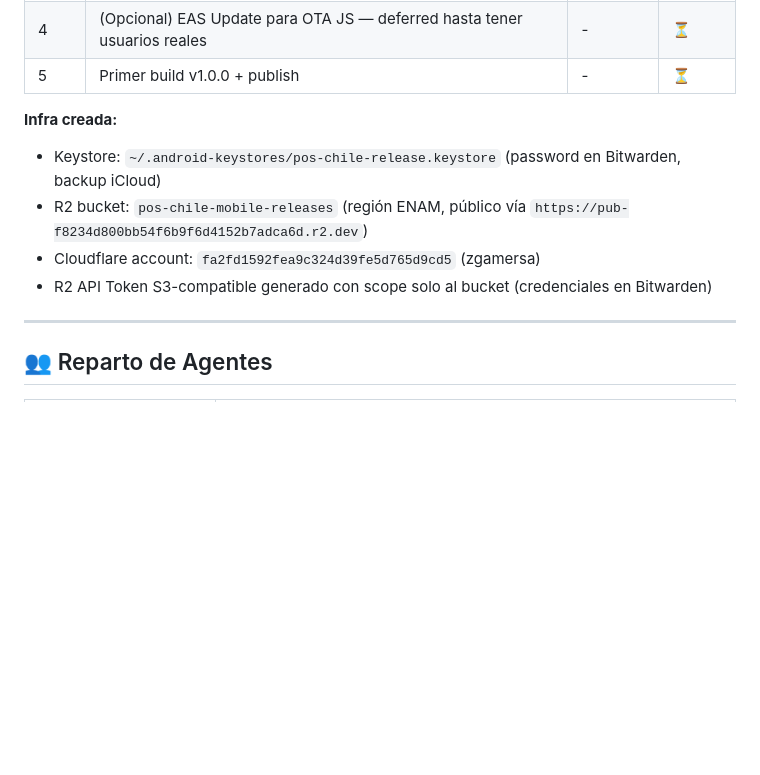
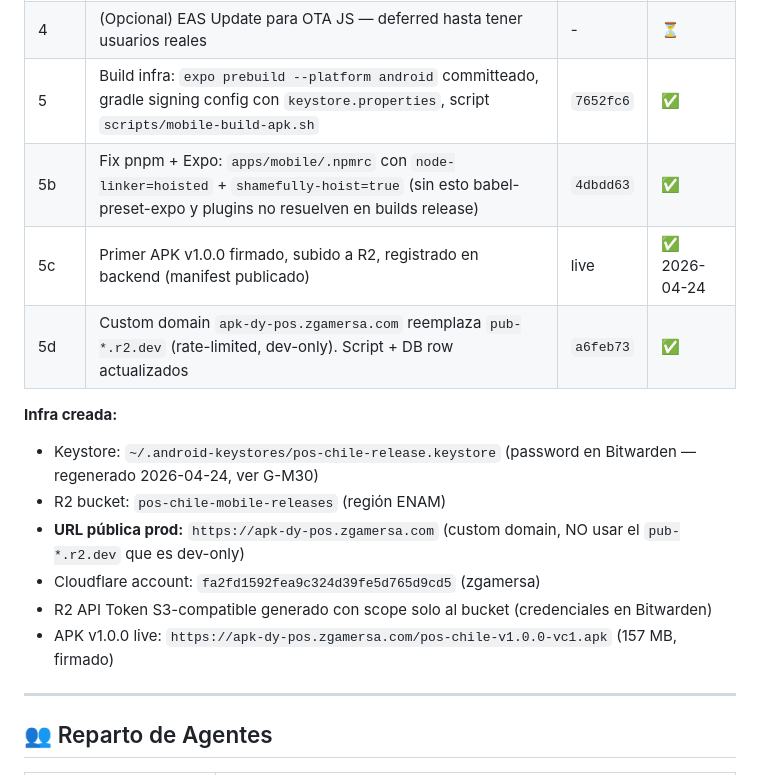
Before and after one commit to Dysa-Devlmer/pos_dysa, a Markdown page: memory/projects/pos-chile-mobile.md, the part around one of its changes. Drawn GitHub-style; blank space fills up the shorter version.

Commit message:
chore(memory): session notes 2026-04-24

```diff
--- a/memory/projects/pos-chile-mobile.md
+++ b/memory/projects/pos-chile-mobile.md
@@ -249,13 +249,18 @@ en cada update), solo Android, requiere "allow unknown sources". Asumibles para
 | 2 | Update checker in-app: `MobileRelease` schema + `/api/mobile/manifest` endpoint (GET público + POST admin con anti-rollback) + `useUpdateCheck` hook + `UpdateBanner` component (banner inline + modal detalle + modal bloqueante forceUpdate) | `436691b` | ✅ |
 | 3 | Publish script `scripts/mobile-publish-release.sh`: valida → lee version de app.json → upload R2 vía aws CLI → POST manifest → verifica GET | `d53d60e` | ✅ |
 | 4 | (Opcional) EAS Update para OTA JS — deferred hasta tener usuarios reales | - | ⏳ |
-| 5 | Primer build v1.0.0 + publish | - | ⏳ |
+| 5 | Build infra: `expo prebuild --platform android` committeado, gradle signing config con `keystore.properties`, script `scripts/mobile-build-apk.sh` | `7652fc6` | ✅ |
+| 5b | Fix pnpm + Expo: `apps/mobile/.npmrc` con `node-linker=hoisted` + `shamefully-hoist=true` (sin esto babel-preset-expo y plugins no resuelven en builds release) | `4dbdd63` | ✅ |
+| 5c | Primer APK v1.0.0 firmado, subido a R2, registrado en backend (manifest publicado) | live | ✅ 2026-04-24 |
+| 5d | Custom domain `apk-dy-pos.zgamersa.com` reemplaza `pub-*.r2.dev` (rate-limited, dev-only). Script + DB row actualizados | `a6feb73` | ✅ |
 
 **Infra creada:**
-- Keystore: `~/.android-keystores/pos-chile-release.keystore` (password en Bitwarden, backup iCloud)
-- R2 bucket: `pos-chile-mobile-releases` (región ENAM, público vía `https://pub-f8234d800bb54f6b9f6d4152b7adca6d.r2.dev`)
+- Keystore: `~/.android-keystores/pos-chile-release.keystore` (password en Bitwarden — regenerado 2026-04-24, ver G-M30)
+- R2 bucket: `pos-chile-mobile-releases` (región ENAM)
+- **URL pública prod:** `https://apk-dy-pos.zgamersa.com` (custom domain, NO usar el `pub-*.r2.dev` que es dev-only)
 - Cloudflare account: `fa2fd1592fea9c324d39fe5d765d9cd5` (zgamersa)
 - R2 API Token S3-compatible generado con scope solo al bucket (credenciales en Bitwarden)
+- APK v1.0.0 live: `https://apk-dy-pos.zgamersa.com/pos-chile-v1.0.0-vc1.apk` (157 MB, firmado)
 
 ---
 
```
Also changed, not shown: other parts of memory/projects/pos-chile-mobile.md (+12 -0 lines), memory/projects/pos-chile-monorepo.md (+8 -0 lines).
